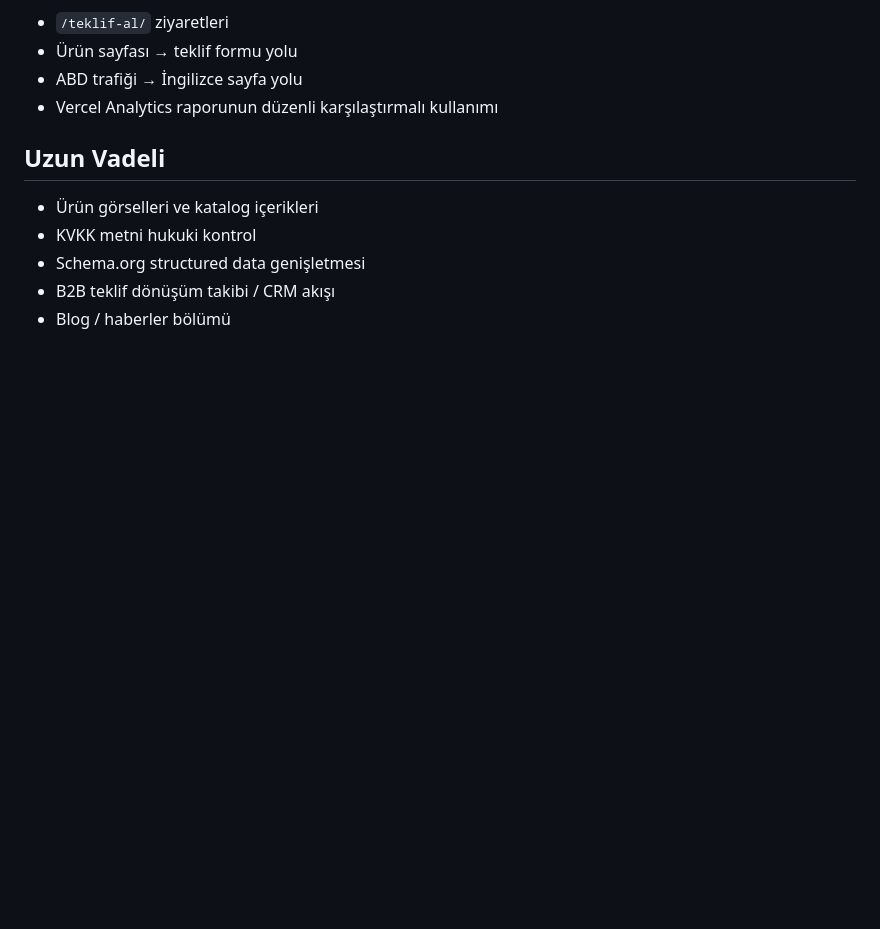
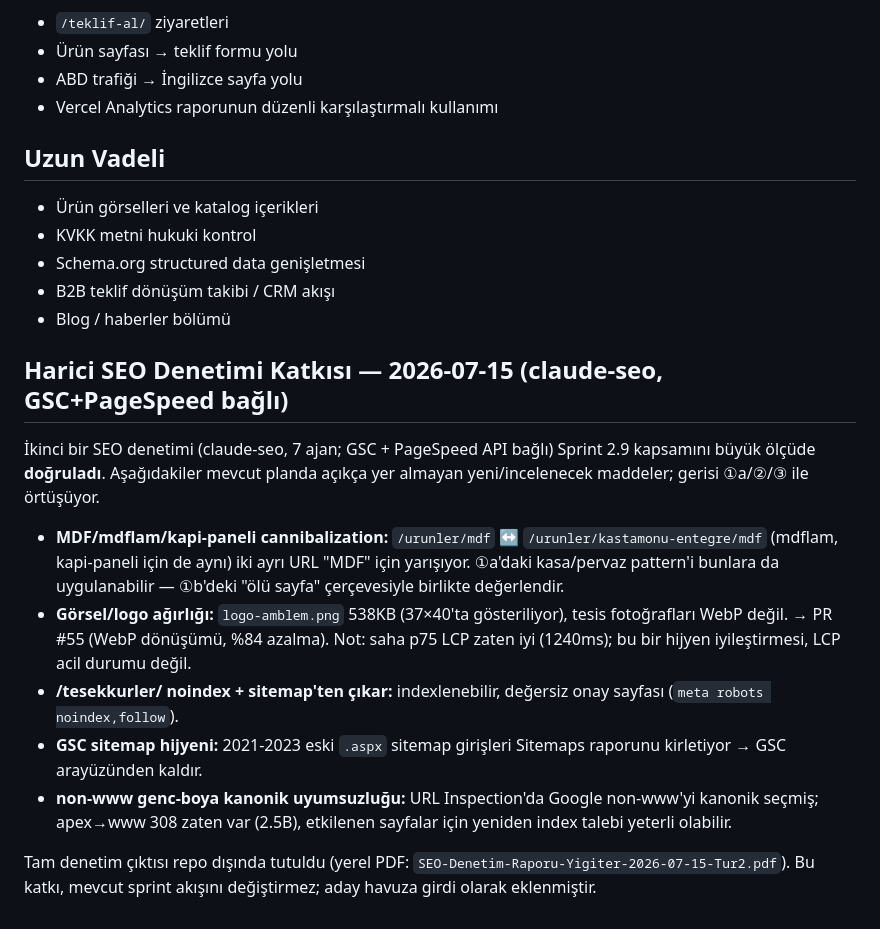
Before and after one commit to syigiter/yigiter-com-tr, a Markdown page: NEXT_STEPS.md, the part around the change. Drawn GitHub-style; blank space fills up the shorter version.

Commit message:
docs(next-steps): harici SEO denetimi (2026-07-15) delta'sını aday havuza ekle
claude-seo 7-ajan denetimi Sprint 2.9 kapsamını doğruladı. Planda açıkça
olmayan yeni maddeler eklendi: MDF/mdflam/kapi-paneli cannibalization,
görsel/logo ağırlığı (PR #55), /tesekkurler noindex, GSC eski .aspx sitemap
hijyeni, non-www genc-boya kanonik. Gerisi ①a/②/③ ile örtüşüyor.

Co-Authored-By: Claude Opus 4.8 <noreply@anthropic.com>

```diff
--- a/NEXT_STEPS.md
+++ b/NEXT_STEPS.md
@@ -213,3 +213,15 @@ Olası kapsam:
 - Schema.org structured data genişletmesi
 - B2B teklif dönüşüm takibi / CRM akışı
 - Blog / haberler bölümü
+
+## Harici SEO Denetimi Katkısı — 2026-07-15 (claude-seo, GSC+PageSpeed bağlı)
+
+İkinci bir SEO denetimi (claude-seo, 7 ajan; GSC + PageSpeed API bağlı) Sprint 2.9 kapsamını büyük ölçüde **doğruladı**. Aşağıdakiler mevcut planda açıkça yer almayan yeni/incelenecek maddeler; gerisi ①a/②/③ ile örtüşüyor.
+
+- **MDF/mdflam/kapi-paneli cannibalization:** `/urunler/mdf` ↔ `/urunler/kastamonu-entegre/mdf` (mdflam, kapi-paneli için de aynı) iki ayrı URL "MDF" için yarışıyor. ①a'daki kasa/pervaz pattern'i bunlara da uygulanabilir — ①b'deki "ölü sayfa" çerçevesiyle birlikte değerlendir.
+- **Görsel/logo ağırlığı:** `logo-amblem.png` 538KB (37×40'ta gösteriliyor), tesis fotoğrafları WebP değil. → PR #55 (WebP dönüşümü, %84 azalma). Not: saha p75 LCP zaten iyi (1240ms); bu bir hijyen iyileştirmesi, LCP acil durumu değil.
+- **/tesekkurler/ noindex + sitemap'ten çıkar:** indexlenebilir, değersiz onay sayfası (`meta robots noindex,follow`).
+- **GSC sitemap hijyeni:** 2021-2023 eski `.aspx` sitemap girişleri Sitemaps raporunu kirletiyor → GSC arayüzünden kaldır.
+- **non-www genc-boya kanonik uyumsuzluğu:** URL Inspection'da Google non-www'yi kanonik seçmiş; apex→www 308 zaten var (2.5B), etkilenen sayfalar için yeniden index talebi yeterli olabilir.
+
+Tam denetim çıktısı repo dışında tutuldu (yerel PDF: `SEO-Denetim-Raporu-Yigiter-2026-07-15-Tur2.pdf`). Bu katkı, mevcut sprint akışını değiştirmez; aday havuza girdi olarak eklenmiştir.
```
